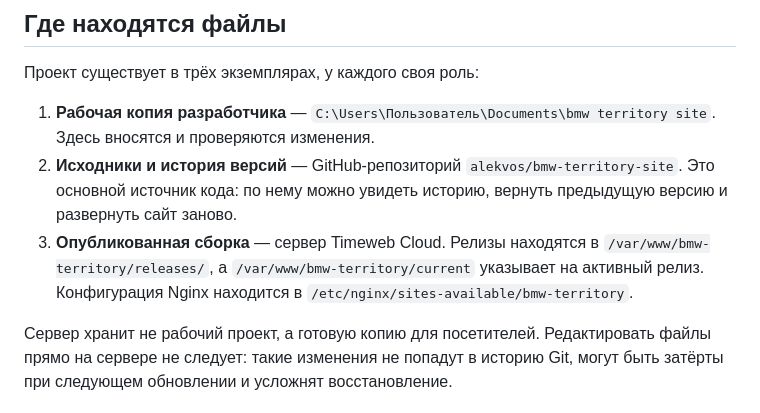
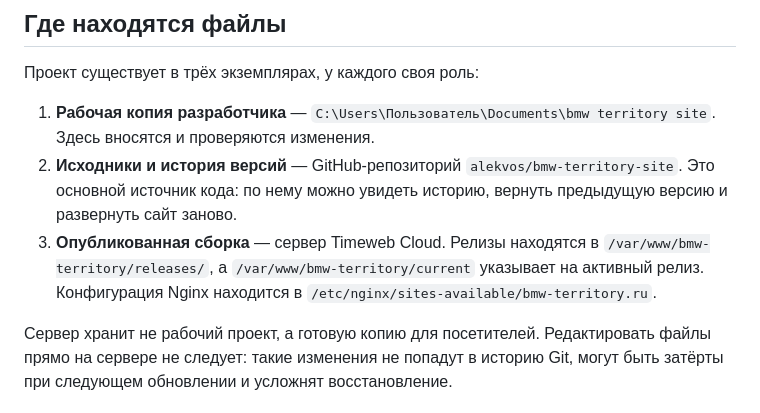
Before and after one commit to alekvos/bmw-territory-site, a Markdown page: HANDOVER.md, the part around the change. Drawn GitHub-style.

Commit message:
Correct production Nginx handover path

```diff
--- a/HANDOVER.md
+++ b/HANDOVER.md
@@ -8,7 +8,7 @@
 
 1. **Рабочая копия разработчика** — `C:\Users\Пользователь\Documents\bmw territory site`. Здесь вносятся и проверяются изменения.
 2. **Исходники и история версий** — GitHub-репозиторий `alekvos/bmw-territory-site`. Это основной источник кода: по нему можно увидеть историю, вернуть предыдущую версию и развернуть сайт заново.
-3. **Опубликованная сборка** — сервер Timeweb Cloud. Релизы находятся в `/var/www/bmw-territory/releases/`, а `/var/www/bmw-territory/current` указывает на активный релиз. Конфигурация Nginx находится в `/etc/nginx/sites-available/bmw-territory`.
+3. **Опубликованная сборка** — сервер Timeweb Cloud. Релизы находятся в `/var/www/bmw-territory/releases/`, а `/var/www/bmw-territory/current` указывает на активный релиз. Конфигурация Nginx находится в `/etc/nginx/sites-available/bmw-territory.ru`.
 
 Сервер хранит не рабочий проект, а готовую копию для посетителей. Редактировать файлы прямо на сервере не следует: такие изменения не попадут в историю Git, могут быть затёрты при следующем обновлении и усложнят восстановление.
 
```
